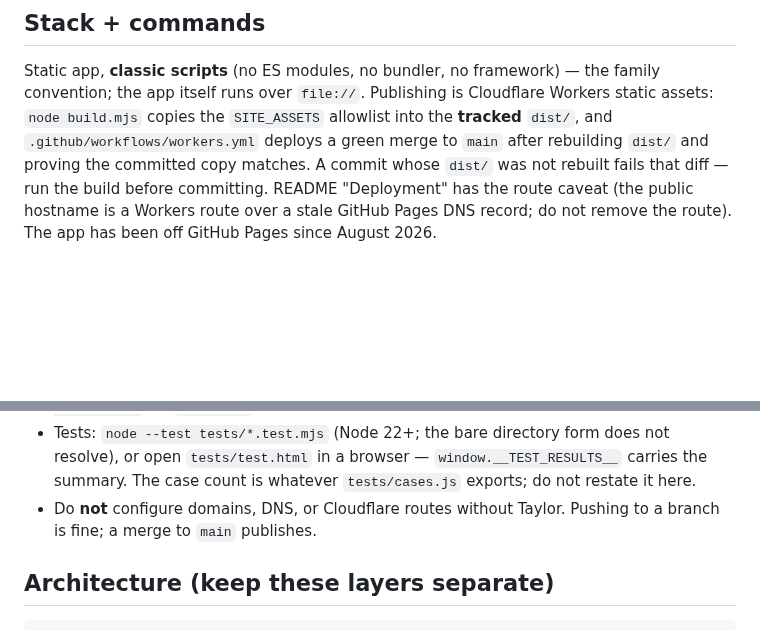
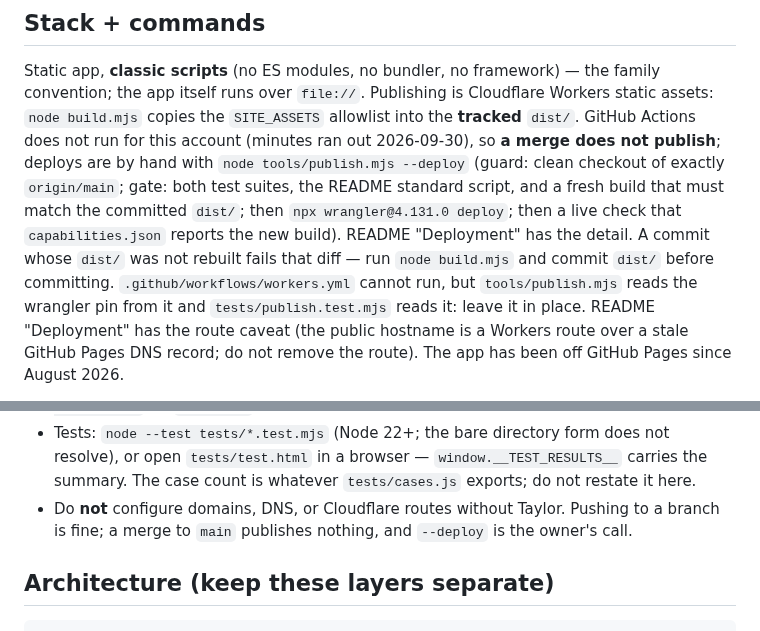
Before and after one commit to backwerdrimshot/Rudiment-Builder, a Markdown page: CLAUDE.md, 2 parts joined by grey strips. Drawn GitHub-style; blank space fills up the shorter version.

```diff
--- a/CLAUDE.md
+++ b/CLAUDE.md
@@ -10,10 +10,16 @@ No accounts, no backend, no microphone/camera grading, ever.
 Static app, **classic scripts** (no ES modules, no bundler, no framework) —
 the family convention; the app itself runs over `file://`. Publishing is
 Cloudflare Workers static assets: `node build.mjs` copies the `SITE_ASSETS`
-allowlist into the **tracked** `dist/`, and `.github/workflows/workers.yml`
-deploys a green merge to `main` after rebuilding `dist/` and proving the
-committed copy matches. A commit whose `dist/` was not rebuilt fails that
-diff — run the build before committing. README "Deployment" has the route
+allowlist into the **tracked** `dist/`. GitHub Actions does not run for this
+account (minutes ran out 2026-09-30), so **a merge does not publish**; deploys
+are by hand with `node tools/publish.mjs --deploy` (guard: clean checkout of
+exactly `origin/main`; gate: both test suites, the README standard script, and
+a fresh build that must match the committed `dist/`; then `npx wrangler@4.131.0
+deploy`; then a live check that `capabilities.json` reports the new build).
+README "Deployment" has the detail. A commit whose `dist/` was not rebuilt
+fails that diff — run `node build.mjs` and commit `dist/` before committing.
+`.github/workflows/workers.yml` cannot run, but `tools/publish.mjs` reads the
+wrangler pin from it and `tests/publish.test.mjs` reads it: leave it in place. README "Deployment" has the route
 caveat (the public hostname is a Workers route over a stale GitHub Pages DNS
 record; do not remove the route). The app has been off GitHub Pages since
 August 2026.
@@ -39,7 +45,8 @@ August 2026.
   browser — `window.__TEST_RESULTS__` carries the summary. The case count is
   whatever `tests/cases.js` exports; do not restate it here.
 - Do **not** configure domains, DNS, or Cloudflare routes without Taylor.
-  Pushing to a branch is fine; a merge to `main` publishes.
+  Pushing to a branch is fine; a merge to `main` publishes nothing, and
+  `--deploy` is the owner's call.
 
 ## Architecture (keep these layers separate)
 
```
Also changed, not shown: README.md (+36 -25 lines).
